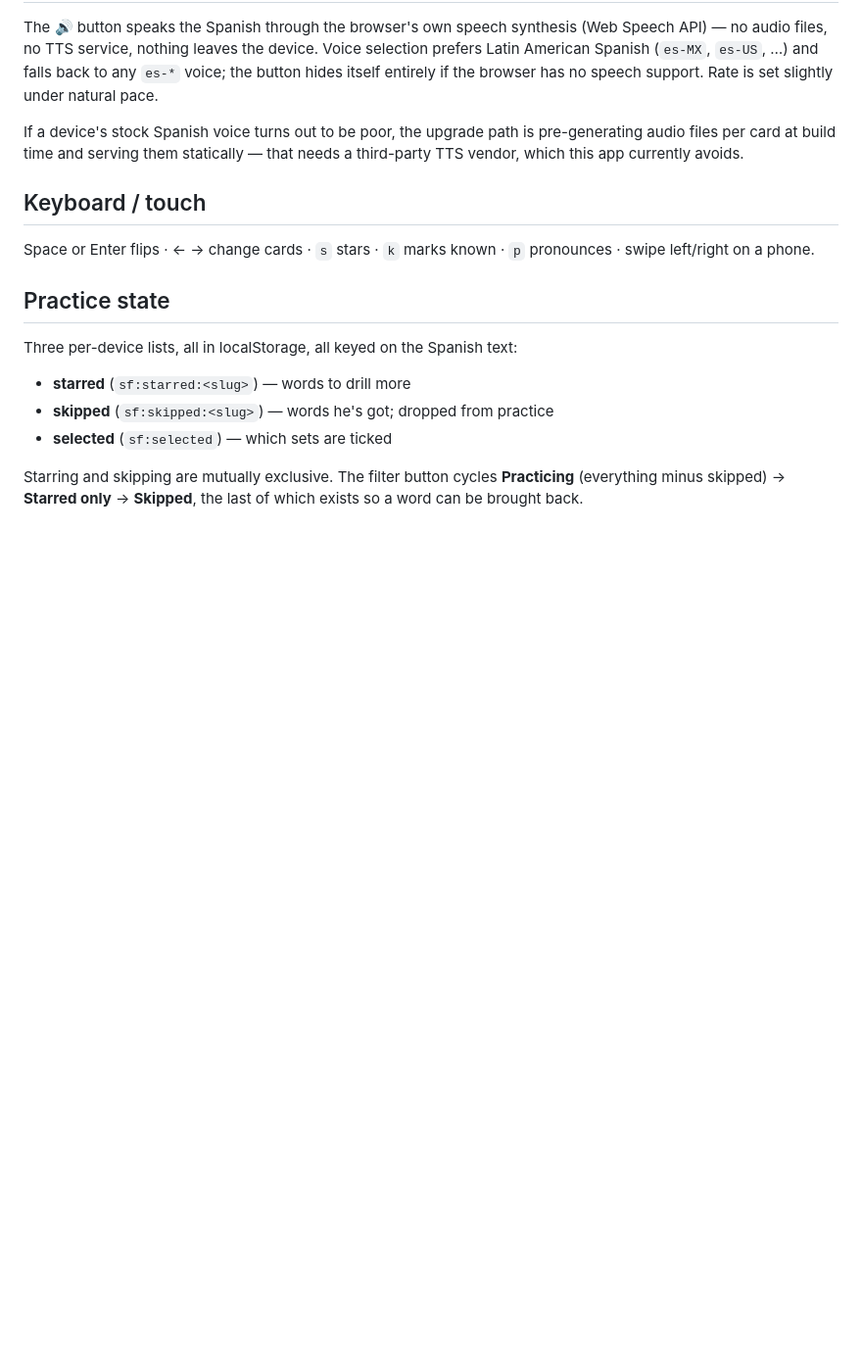
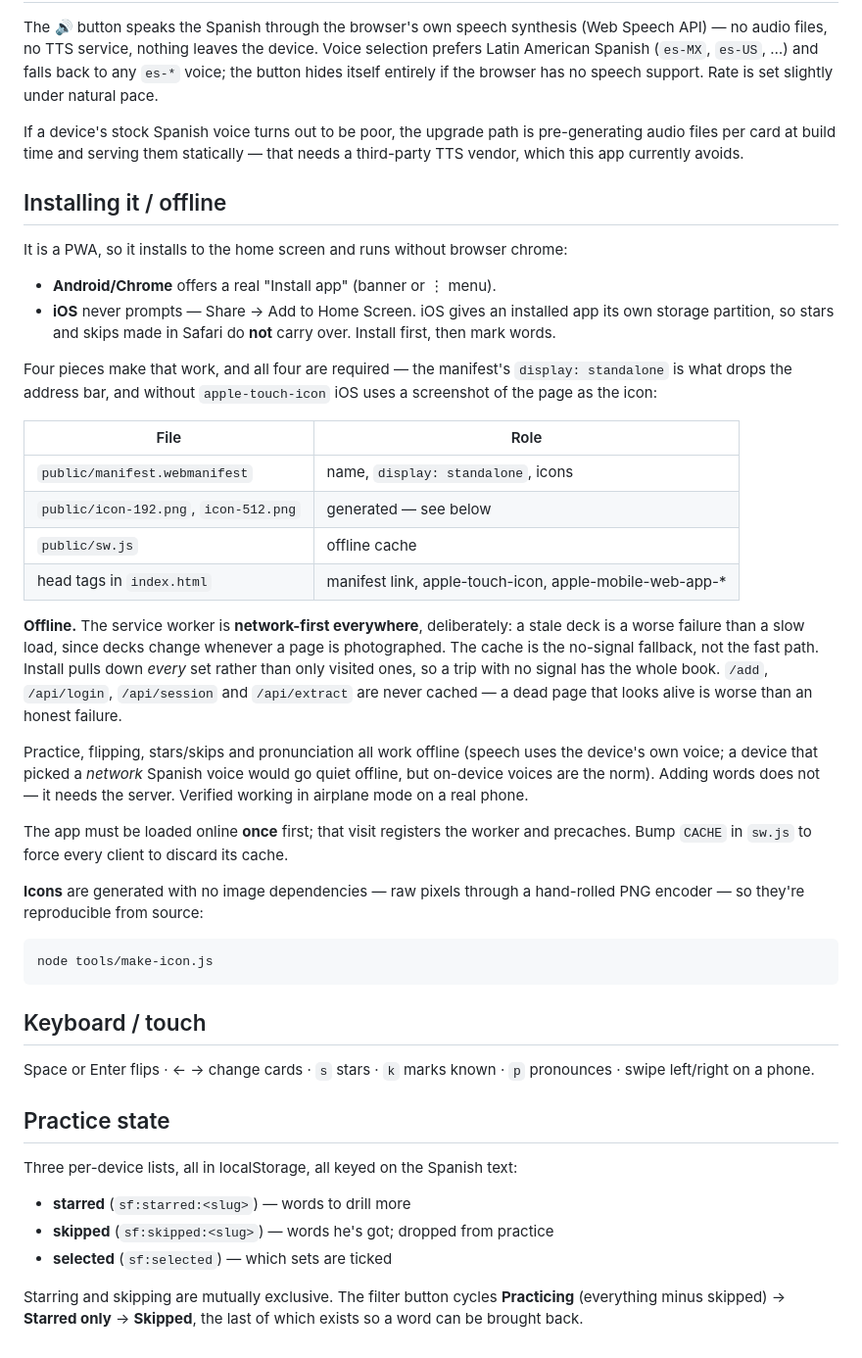
Before and after one commit to mikelocy/spanish_cards, a Markdown page: README.md, the part around the change. Shown at 98% size. Rendered like a GitHub page; blank space fills up the shorter version.

Commit message:
Document installing, offline behaviour, and icon generation
The README is the handoff doc and said nothing about the app being installable
or working offline. Records the bits that are easy to get wrong later: that
display:standalone is what drops the browser chrome, that a missing
apple-touch-icon makes iOS screenshot the page for an icon, that iOS gives an
installed app separate storage so stars made in Safari do not carry over, and
that the service worker is network-first on purpose rather than by oversight.

Also notes bumping CACHE to invalidate clients, and how to regenerate the icons.

Verified in airplane mode on a real phone: practice, stars/skips and
pronunciation all work offline; adding words correctly does not.

Co-Authored-By: Claude Opus 5 <noreply@anthropic.com>
Claude-Session: https://claude.ai/code/session_01Av62qde6kYjVKTrn12Q9jr

````diff
--- a/README.md
+++ b/README.md
@@ -104,6 +104,48 @@ If a device's stock Spanish voice turns out to be poor, the upgrade path is
 pre-generating audio files per card at build time and serving them statically —
 that needs a third-party TTS vendor, which this app currently avoids.
 
+## Installing it / offline
+
+It is a PWA, so it installs to the home screen and runs without browser chrome:
+
+- **Android/Chrome** offers a real "Install app" (banner or ⋮ menu).
+- **iOS** never prompts — Share → Add to Home Screen. iOS gives an installed app
+  its own storage partition, so stars and skips made in Safari do **not** carry
+  over. Install first, then mark words.
+
+Four pieces make that work, and all four are required — the manifest's
+`display: standalone` is what drops the address bar, and without
+`apple-touch-icon` iOS uses a screenshot of the page as the icon:
+
+| File | Role |
+|---|---|
+| `public/manifest.webmanifest` | name, `display: standalone`, icons |
+| `public/icon-192.png`, `icon-512.png` | generated — see below |
+| `public/sw.js` | offline cache |
+| head tags in `index.html` | manifest link, apple-touch-icon, apple-mobile-web-app-* |
+
+**Offline.** The service worker is **network-first everywhere**, deliberately: a
+stale deck is a worse failure than a slow load, since decks change whenever a page
+is photographed. The cache is the no-signal fallback, not the fast path. Install
+pulls down *every* set rather than only visited ones, so a trip with no signal has
+the whole book. `/add`, `/api/login`, `/api/session` and `/api/extract` are never
+cached — a dead page that looks alive is worse than an honest failure.
+
+Practice, flipping, stars/skips and pronunciation all work offline (speech uses
+the device's own voice; a device that picked a *network* Spanish voice would go
+quiet offline, but on-device voices are the norm). Adding words does not — it
+needs the server. Verified working in airplane mode on a real phone.
+
+The app must be loaded online **once** first; that visit registers the worker and
+precaches. Bump `CACHE` in `sw.js` to force every client to discard its cache.
+
+**Icons** are generated with no image dependencies — raw pixels through a
+hand-rolled PNG encoder — so they're reproducible from source:
+
+```bash
+node tools/make-icon.js
+```
+
 ## Keyboard / touch
 
 Space or Enter flips · ← → change cards · `s` stars · `k` marks known ·
````
